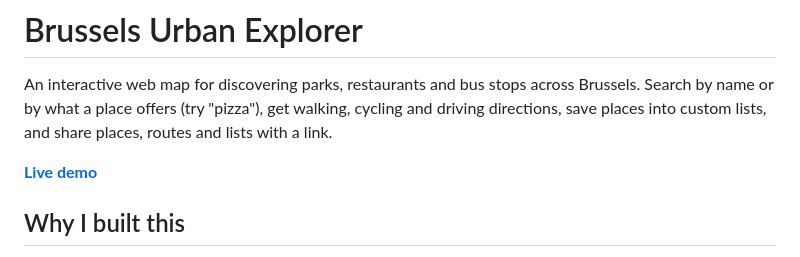
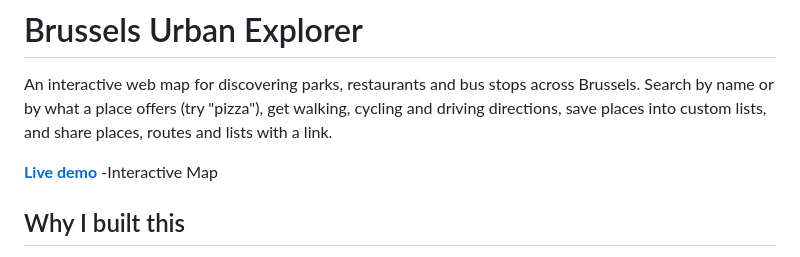
Before and after one commit to 99c0des/Brussels-Urban-Explorer-A-GIS-Based-Interactive-Map-made-with-MapLibre-GL-JS, a Markdown page: README.md, the part around the change. Rendered like a GitHub page.

Commit message:
Enhance live demo link with additional context
Added a brief description to the live demo link.

```diff
--- a/README.md
+++ b/README.md
@@ -2,7 +2,7 @@
 
 An interactive web map for discovering parks, restaurants and bus stops across Brussels. Search by name or by what a place offers (try "pizza"), get walking, cycling and driving directions, save places into custom lists, and share places, routes and lists with a link.
 
-**[Live demo](https://99c0des.github.io/Brussels-Urban-Explorer-A-GIS-Based-Interactive-Map-made-with-MapLibre-GL-JS/)**
+**[Live demo](https://99c0des.github.io/Brussels-Urban-Explorer-A-GIS-Based-Interactive-Map-made-with-MapLibre-GL-JS/)** -Interactive Map
 
 
 ## Why I built this
```
